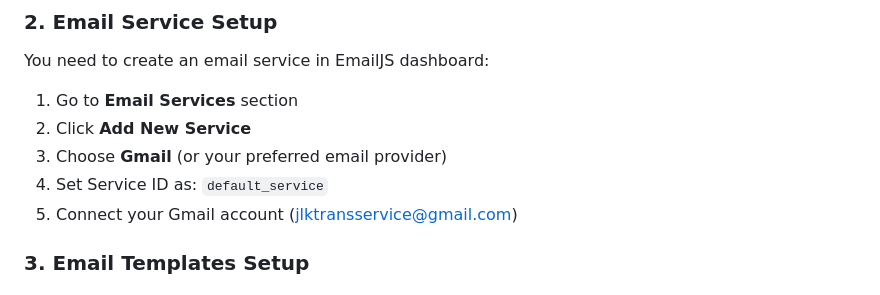
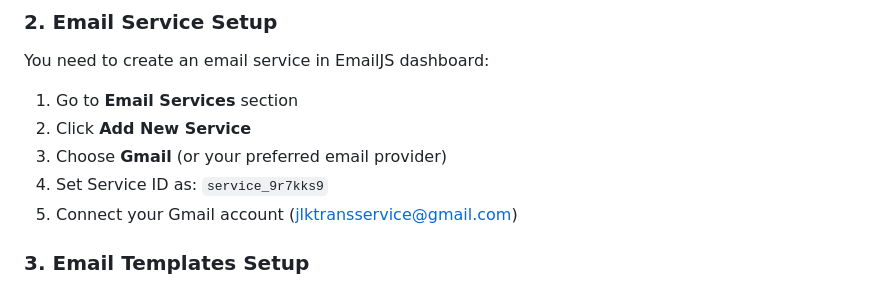
Before and after one commit to Rabbitraiguard/JLKreal, a Markdown page: EMAILJS_SETUP.md, the part around the change. Rendered like a GitHub page.

```diff
--- a/EMAILJS_SETUP.md
+++ b/EMAILJS_SETUP.md
@@ -16,7 +16,7 @@ You need to create an email service in EmailJS dashboard:
 1. Go to **Email Services** section
 2. Click **Add New Service**
 3. Choose **Gmail** (or your preferred email provider)
-4. Set Service ID as: `default_service`
+4. Set Service ID as: `service_9r7kks9`
 5. Connect your Gmail account (jlktransservice@gmail.com)
 
 ### 3. Email Templates Setup
```
